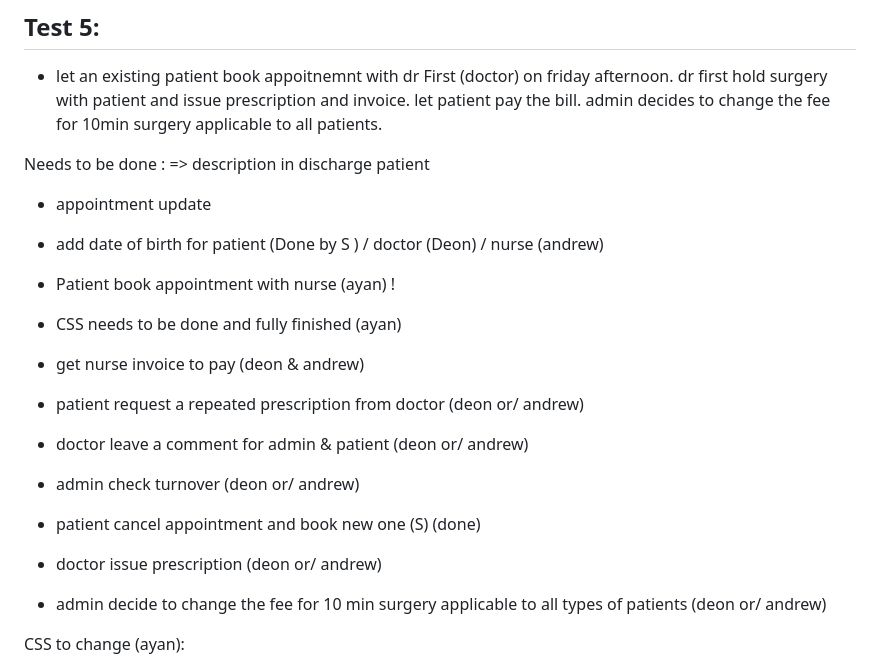
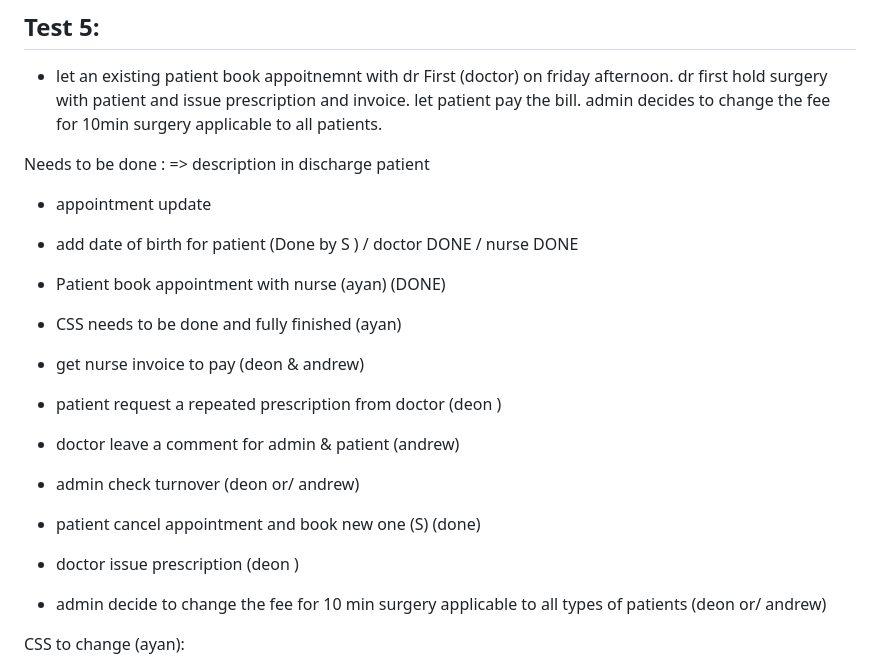
Before and after one commit to sandra-saah/SmartcareAppProject-Final, a Markdown page: Readme.md, the part around the change. GitHub-like rendering.

Commit message:
update Readme tasks

```diff
--- a/Readme.md
+++ b/Readme.md
@@ -35,15 +35,15 @@ Needs to be done :
 => description in discharge patient
 * appointment update
 
-* add date of birth for patient (Done by S ) / doctor (Deon) / nurse (andrew)
-* Patient book appointment with nurse  (ayan) !
+* add date of birth for patient (Done by S ) / doctor  DONE / nurse DONE
+* Patient book appointment with nurse  (ayan) (DONE)
 * CSS needs to be done and fully finished (ayan)
 * get nurse invoice to pay (deon & andrew)
-* patient request a repeated prescription from doctor (deon or/ andrew)
-* doctor leave a comment for admin & patient (deon or/ andrew)
+* patient request a repeated prescription from doctor (deon )
+* doctor leave a comment for admin & patient (andrew)
 * admin check turnover (deon or/ andrew)
 * patient cancel appointment and book new one (S) (done)
-* doctor issue prescription (deon or/ andrew)
+* doctor issue prescription (deon )
 * admin decide to change the fee for 10 min surgery applicable to all types of patients  (deon or/ andrew)
 
 CSS to change (ayan):
```
